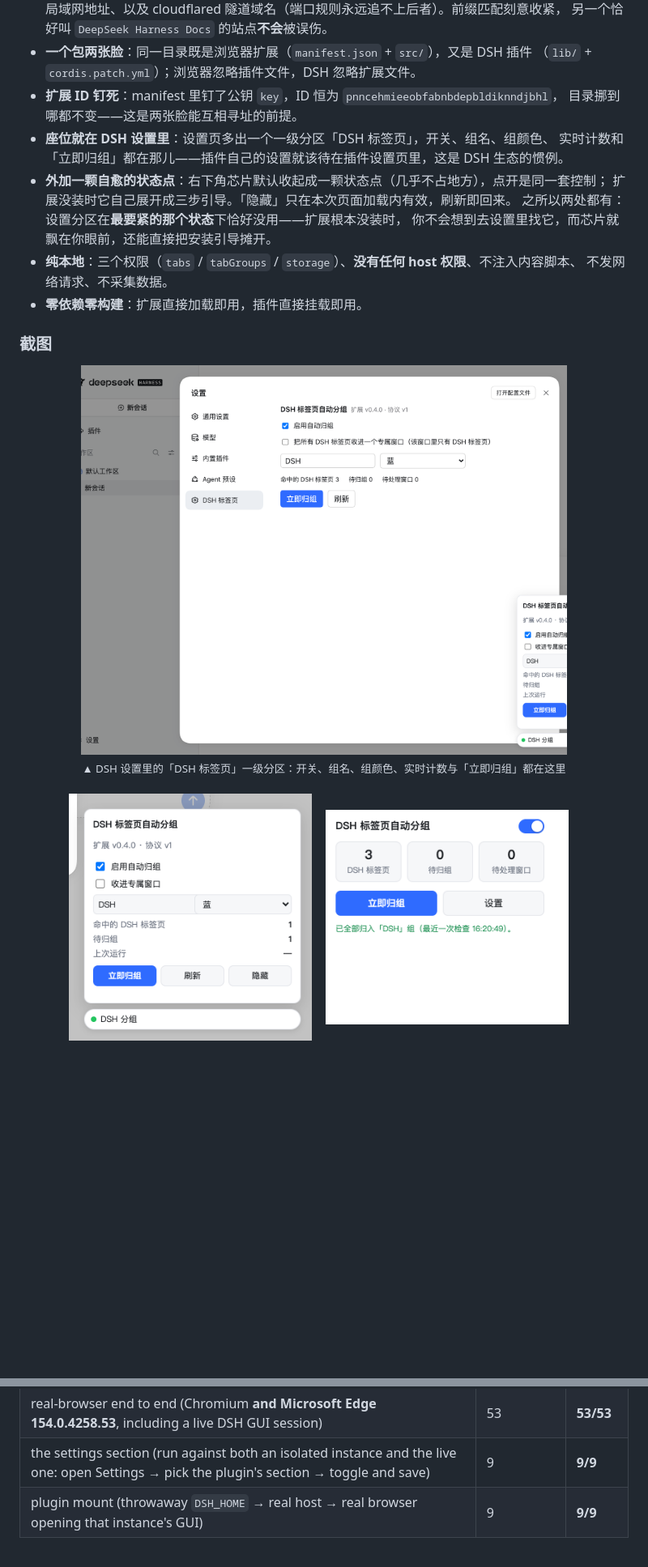
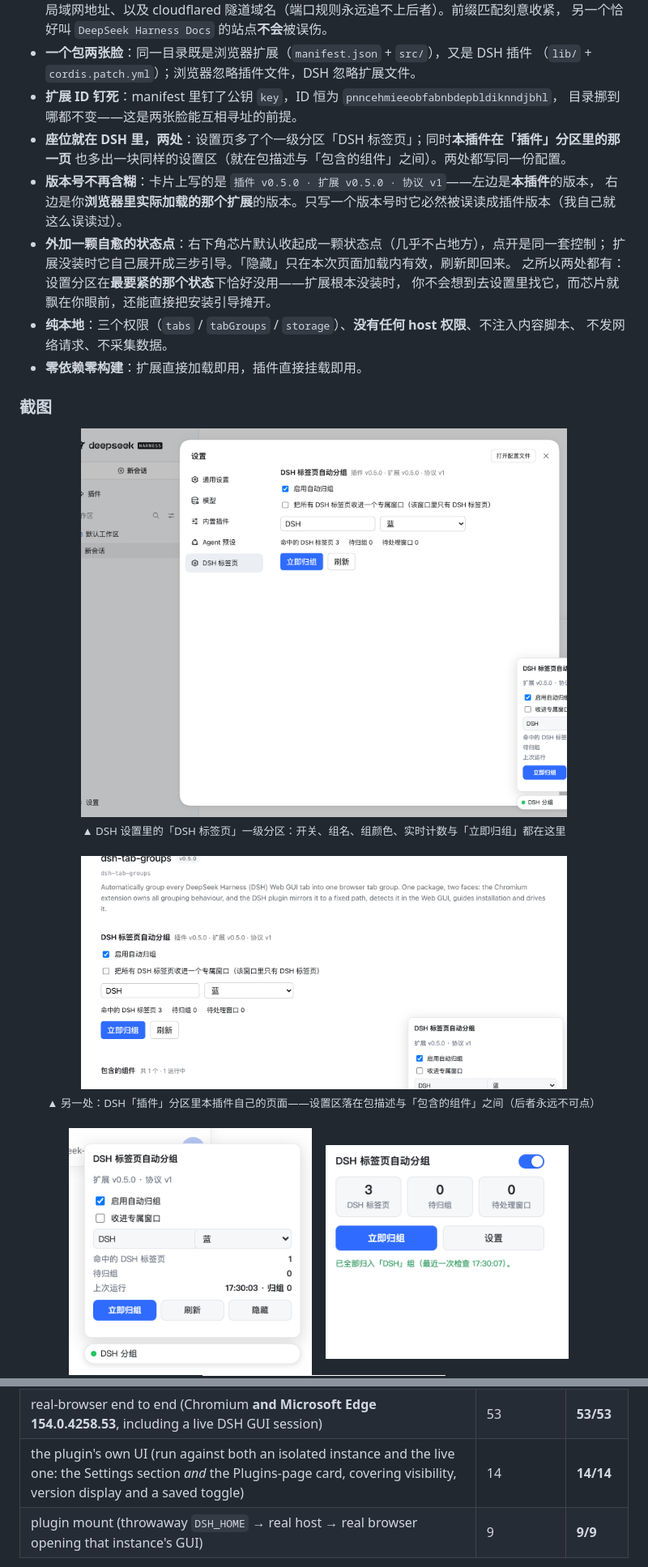
Before and after one commit to DDDMUC/dsh-tab-groups, a Markdown page: README.md, 2 parts joined by grey strips. Shown: that part at 81% size. GitHub-like rendering; pictures changed too: docs/screenshots/01-chip-panel.png, docs/screenshots/02-popup.png, docs/screenshots/03-options.png; blank space fills up the shorter version.

```diff
--- a/README.md
+++ b/README.md
@@ -42,8 +42,10 @@ DSH 插件那一半负责把扩展镜像到固定路径、在 GUI 里检测它
   （`lib/` + `cordis.patch.yml`）；浏览器忽略插件文件，DSH 忽略扩展文件。
 - **扩展 ID 钉死**：manifest 里钉了公钥 `key`，ID 恒为 `pnncehmieeobfabnbdepbldiknndjbhl`，
   目录挪到哪都不变——这是两张脸能互相寻址的前提。
-- **座位就在 DSH 设置里**：设置页多出一个一级分区「DSH 标签页」，开关、组名、组颜色、
-  实时计数和「立即归组」都在那儿——插件自己的设置就该待在插件设置页里，这是 DSH 生态的惯例。
+- **座位就在 DSH 里，两处**：设置页多了个一级分区「DSH 标签页」；同时**本插件在「插件」分区里的那一页**
+  也多出一块同样的设置区（就在包描述与「包含的组件」之间）。两处都写同一份配置。
+- **版本号不再含糊**：卡片上写的是 `插件 v0.5.0 · 扩展 v0.5.0 · 协议 v1`——左边是**本插件**的版本，
+  右边是你**浏览器里实际加载的那个扩展**的版本。只写一个版本号时它必然被误读成插件版本（我自己就这么误读过）。
 - **外加一颗自愈的状态点**：右下角芯片默认收起成一颗状态点（几乎不占地方），点开是同一套控制；
   扩展没装时它自己展开成三步引导。「隐藏」只在本次页面加载内有效，刷新即回来。
   之所以两处都有：设置分区在**最要紧的那个状态**下恰好没用——扩展根本没装时，
@@ -58,6 +60,10 @@ DSH 插件那一半负责把扩展镜像到固定路径、在 GUI 里检测它
   <a href="https://raw.githubusercontent.com/DDDMUC/dsh-tab-groups/main/docs/screenshots/04-settings-section.png"><img src="https://raw.githubusercontent.com/DDDMUC/dsh-tab-groups/main/docs/screenshots/04-settings-section.png" width="600"></a>
   <br>
   <sub>▲ DSH 设置里的「DSH 标签页」一级分区：开关、组名、组颜色、实时计数与「立即归组」都在这里</sub>
+  <br><br>
+  <a href="https://raw.githubusercontent.com/DDDMUC/dsh-tab-groups/main/docs/screenshots/05-plugin-page.png"><img src="https://raw.githubusercontent.com/DDDMUC/dsh-tab-groups/main/docs/screenshots/05-plugin-page.png" width="600"></a>
+  <br>
+  <sub>▲ 另一处：DSH「插件」分区里本插件自己的页面——设置区落在包描述与「包含的组件」之间（后者永远不可点）</sub>
   <br><br>
   <a href="https://raw.githubusercontent.com/DDDMUC/dsh-tab-groups/main/docs/screenshots/01-chip-panel.png"><img src="https://raw.githubusercontent.com/DDDMUC/dsh-tab-groups/main/docs/screenshots/01-chip-panel.png" width="300"></a>
   &nbsp;&nbsp;
@@ -579,7 +597,7 @@ Four lanes, all run on this machine:
 | --- | --- | --- |
 | pure-logic unit tests (matching / grouping plan / window-consolidation plan / protocol and its trust boundary / two-face consistency / host mirroring) | 74 | **74/74** |
 | real-browser end to end (Chromium **and Microsoft Edge 154.0.4258.53**, including a live DSH GUI session) | 53 | **53/53** |
-| the settings section (run against both an isolated instance and the live one: open Settings → pick the plugin's section → toggle and save) | 9 | **9/9** |
+| the plugin's own UI (run against both an isolated instance and the live one: the Settings section *and* the Plugins-page card, covering visibility, version display and a saved toggle) | 14 | **14/14** |
 | plugin mount (throwaway `DSH_HOME` → real host → real browser opening that instance's GUI) | 9 | **9/9** |
 
 The end-to-end lane covers: automatic grouping, group name and colour, later DSH tabs joining by themselves,
```
Also changed, not shown: other parts of README.md (+15 -3 lines), 6 other files.
